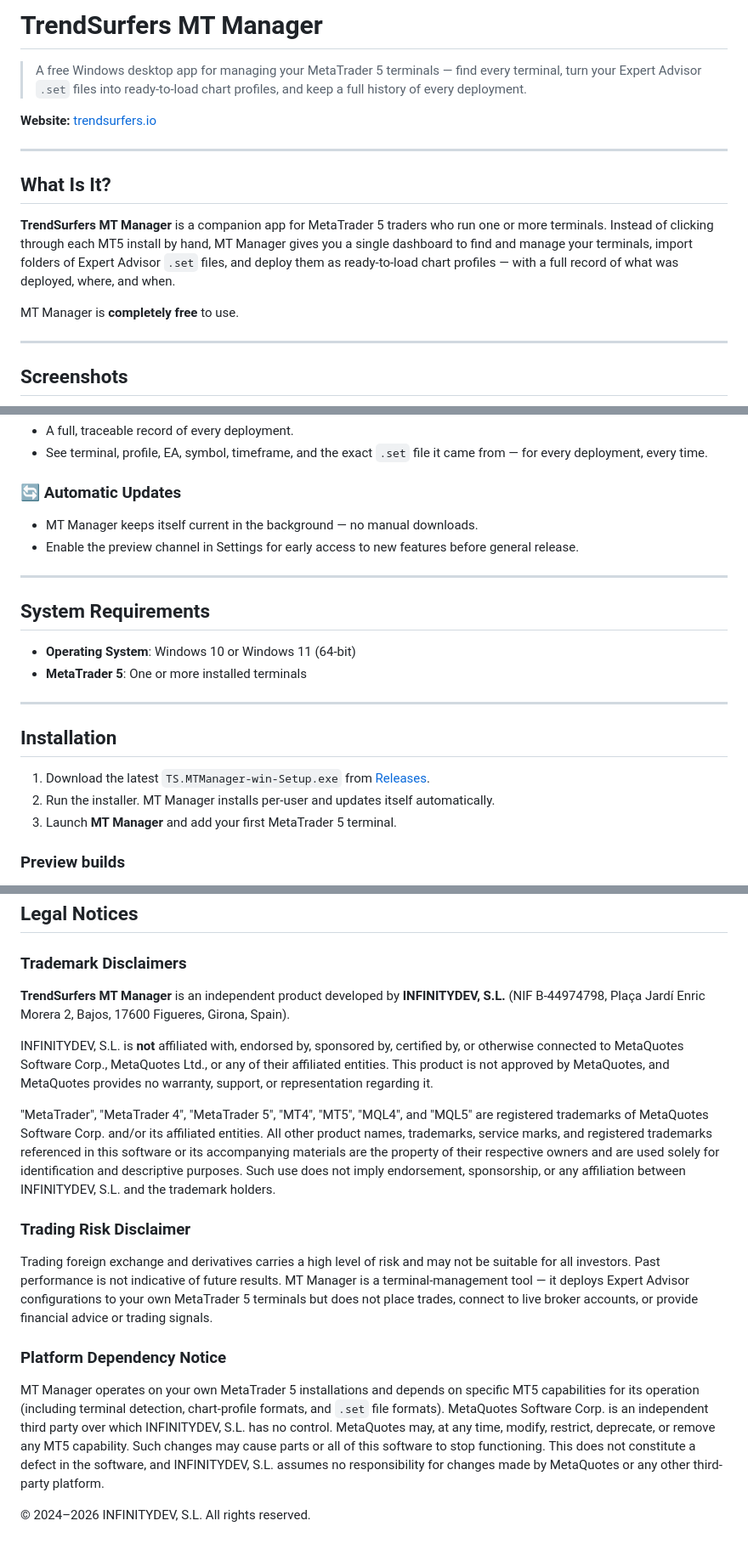
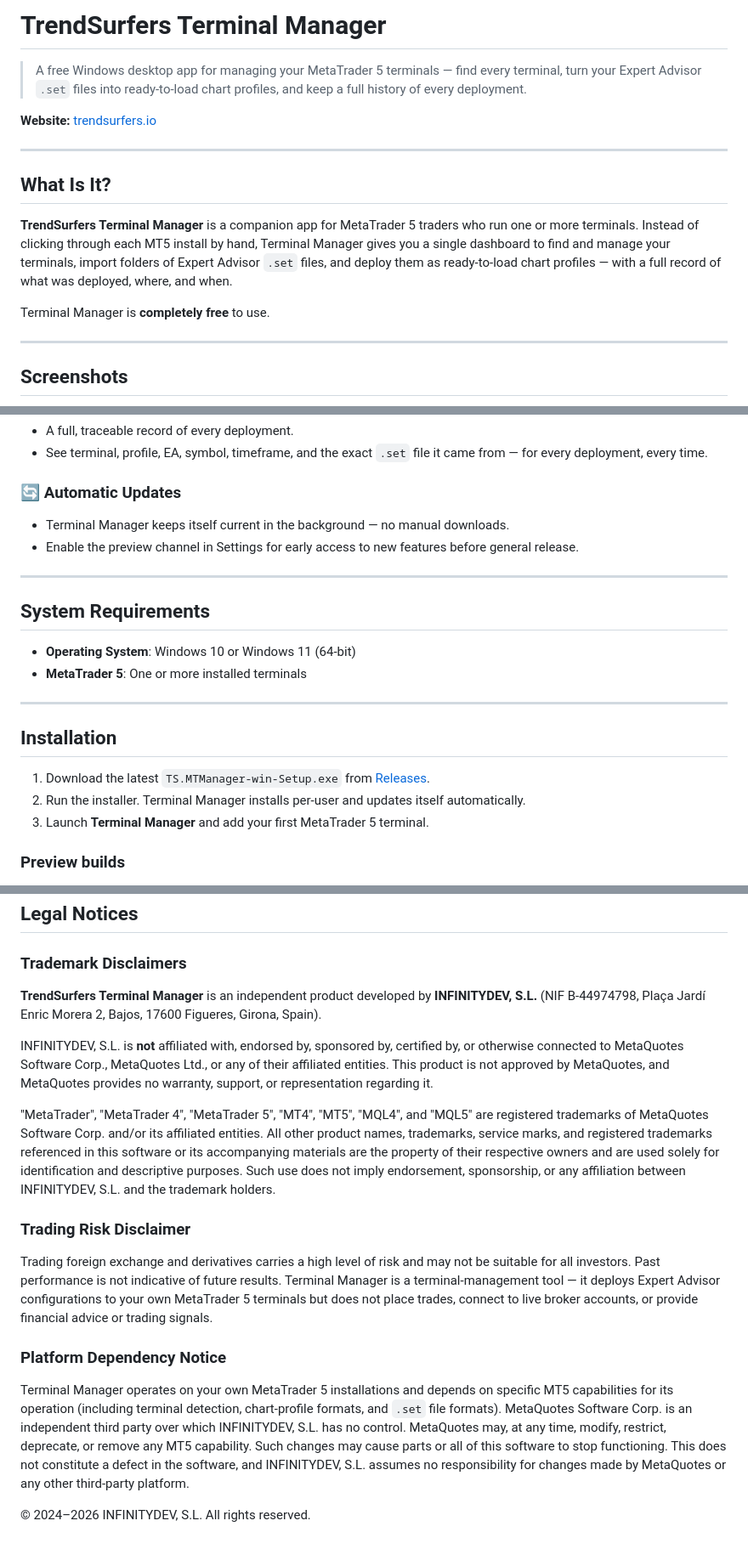
Before and after one commit to trendsurfers-software/terminal-manager, a Markdown page: README.md, 3 parts joined by grey strips. Shown at 85% size. Rendered like a GitHub page.

Commit message:
docs: rebrand to TrendSurfers Terminal Manager + add app screenshots
Repo renamed mt-manager -> terminal-manager. README/CHANGELOG rebranded from
'MT Manager' to 'TrendSurfers Terminal Manager'; add the 4 README screenshots
(terminals, manager-add, manager-deploy, deployment-history) from the renamed build.

```diff
--- a/README.md
+++ b/README.md
@@ -1,4 +1,4 @@
-# TrendSurfers MT Manager
+# TrendSurfers Terminal Manager
 
 > A free Windows desktop app for managing your MetaTrader 5 terminals — find every terminal, turn your Expert Advisor `.set` files into ready-to-load chart profiles, and keep a full history of every deployment.
 
@@ -8,9 +8,9 @@
 
 ## What Is It?
 
-**TrendSurfers MT Manager** is a companion app for MetaTrader 5 traders who run one or more terminals. Instead of clicking through each MT5 install by hand, MT Manager gives you a single dashboard to find and manage your terminals, import folders of Expert Advisor `.set` files, and deploy them as ready-to-load chart profiles — with a full record of what was deployed, where, and when.
+**TrendSurfers Terminal Manager** is a companion app for MetaTrader 5 traders who run one or more terminals. Instead of clicking through each MT5 install by hand, Terminal Manager gives you a single dashboard to find and manage your terminals, import folders of Expert Advisor `.set` files, and deploy them as ready-to-load chart profiles — with a full record of what was deployed, where, and when.
 
-MT Manager is **completely free** to use.
+Terminal Manager is **completely free** to use.
 
 ---
 
@@ -54,7 +54,7 @@ MT Manager is **completely free** to use.
 - See terminal, profile, EA, symbol, timeframe, and the exact `.set` file it came from — for every deployment, every time.
 
 ### 🔄 Automatic Updates
-- MT Manager keeps itself current in the background — no manual downloads.
+- Terminal Manager keeps itself current in the background — no manual downloads.
 - Enable the preview channel in Settings for early access to new features before general release.
 
 ---
@@ -69,8 +69,8 @@ MT Manager is **completely free** to use.
 ## Installation
 
 1. Download the latest `TS.MTManager-win-Setup.exe` from [Releases](../../releases).
-2. Run the installer. MT Manager installs per-user and updates itself automatically.
-3. Launch **MT Manager** and add your first MetaTrader 5 terminal.
+2. Run the installer. Terminal Manager installs per-user and updates itself automatically.
+3. Launch **Terminal Manager** and add your first MetaTrader 5 terminal.
 
 ### Preview builds
 
@@ -107,7 +107,7 @@ MT Manager is free to use. By downloading, installing, or using this software yo
 
 ### Trademark Disclaimers
 
-**TrendSurfers MT Manager** is an independent product developed by **INFINITYDEV, S.L.** (NIF B-44974798, Plaça Jardí Enric Morera 2, Bajos, 17600 Figueres, Girona, Spain).
+**TrendSurfers Terminal Manager** is an independent product developed by **INFINITYDEV, S.L.** (NIF B-44974798, Plaça Jardí Enric Morera 2, Bajos, 17600 Figueres, Girona, Spain).
 
 INFINITYDEV, S.L. is **not** affiliated with, endorsed by, sponsored by, certified by, or otherwise connected to MetaQuotes Software Corp., MetaQuotes Ltd., or any of their affiliated entities. This product is not approved by MetaQuotes, and MetaQuotes provides no warranty, support, or representation regarding it.
 
@@ -115,10 +115,10 @@ INFINITYDEV, S.L. is **not** affiliated with, endorsed by, sponsored by, certifi
 
 ### Trading Risk Disclaimer
 
-Trading foreign exchange and derivatives carries a high level of risk and may not be suitable for all investors. Past performance is not indicative of future results. MT Manager is a terminal-management tool — it deploys Expert Advisor configurations to your own MetaTrader 5 terminals but does not place trades, connect to live broker accounts, or provide financial advice or trading signals.
+Trading foreign exchange and derivatives carries a high level of risk and may not be suitable for all investors. Past performance is not indicative of future results. Terminal Manager is a terminal-management tool — it deploys Expert Advisor configurations to your own MetaTrader 5 terminals but does not place trades, connect to live broker accounts, or provide financial advice or trading signals.
 
 ### Platform Dependency Notice
 
-MT Manager operates on your own MetaTrader 5 installations and depends on specific MT5 capabilities for its operation (including terminal detection, chart-profile formats, and `.set` file formats). MetaQuotes Software Corp. is an independent third party over which INFINITYDEV, S.L. has no control. MetaQuotes may, at any time, modify, restrict, deprecate, or remove any MT5 capability. Such changes may cause parts or all of this software to stop functioning. This does not constitute a defect in the software, and INFINITYDEV, S.L. assumes no responsibility for changes made by MetaQuotes or any other third-party platform.
+Terminal Manager operates on your own MetaTrader 5 installations and depends on specific MT5 capabilities for its operation (including terminal detection, chart-profile formats, and `.set` file formats). MetaQuotes Software Corp. is an independent third party over which INFINITYDEV, S.L. has no control. MetaQuotes may, at any time, modify, restrict, deprecate, or remove any MT5 capability. Such changes may cause parts or all of this software to stop functioning. This does not constitute a defect in the software, and INFINITYDEV, S.L. assumes no responsibility for changes made by MetaQuotes or any other third-party platform.
 
 &copy; 2024–2026 INFINITYDEV, S.L. All rights reserved.
```
Also changed, not shown: other parts of README.md (+1 -1 lines), CHANGELOG.md (+5 -5 lines), pictures/deployment-history.png (added), pictures/manager-add.png (added), pictures/manager-deploy.png (added), pictures/terminals.png (added).
